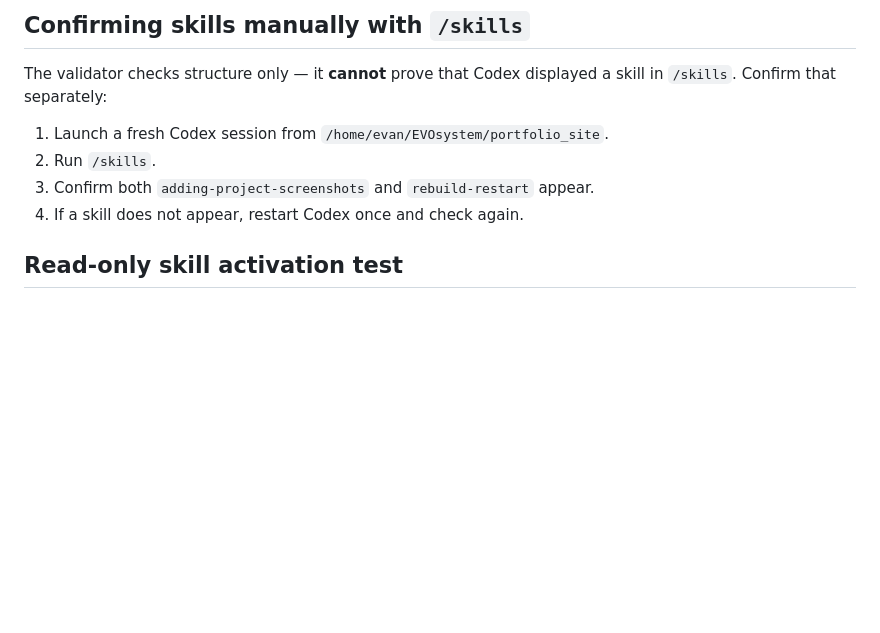
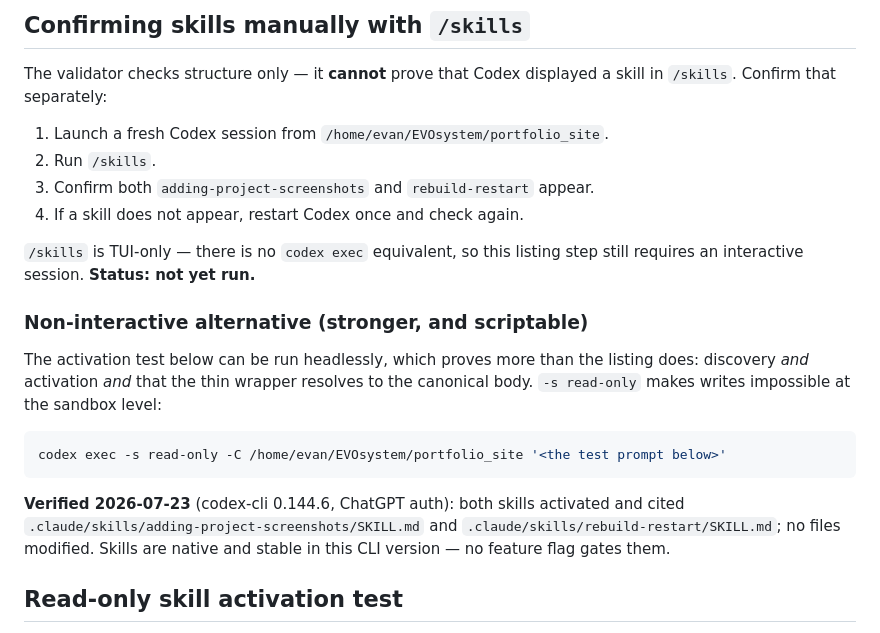
Before and after one commit to Evan-Leon/portfolio_site, a Markdown page: docs/codex-setup.md, the part around the change. GitHub-like rendering; blank space fills up the shorter version.

Commit message:
docs(codex): record headless skill-activation verification
Both wrappers verified activating and resolving to their canonical
.claude/skills/ bodies via `codex exec -s read-only` (codex-cli 0.144.6).
Documents the non-interactive alternative to /skills, which is TUI-only and
remains unrun.

Co-Authored-By: Claude Opus 4.8 <noreply@anthropic.com>

````diff
--- a/docs/codex-setup.md
+++ b/docs/codex-setup.md
@@ -118,6 +118,24 @@ skill in `/skills`. Confirm that separately:
 3. Confirm both `adding-project-screenshots` and `rebuild-restart` appear.
 4. If a skill does not appear, restart Codex once and check again.
 
+`/skills` is TUI-only — there is no `codex exec` equivalent, so this listing step
+still requires an interactive session. **Status: not yet run.**
+
+### Non-interactive alternative (stronger, and scriptable)
+
+The activation test below can be run headlessly, which proves more than the
+listing does: discovery *and* activation *and* that the thin wrapper resolves to
+the canonical body. `-s read-only` makes writes impossible at the sandbox level:
+
+```bash
+codex exec -s read-only -C /home/evan/EVOsystem/portfolio_site '<the test prompt below>'
+```
+
+**Verified 2026-07-23** (codex-cli 0.144.6, ChatGPT auth): both skills activated
+and cited `.claude/skills/adding-project-screenshots/SKILL.md` and
+`.claude/skills/rebuild-restart/SKILL.md`; no files modified. Skills are native
+and stable in this CLI version — no feature flag gates them.
+
 ## Read-only skill activation test
 
 Run this in a fresh Codex session to confirm a wrapper activates and loads its
````
